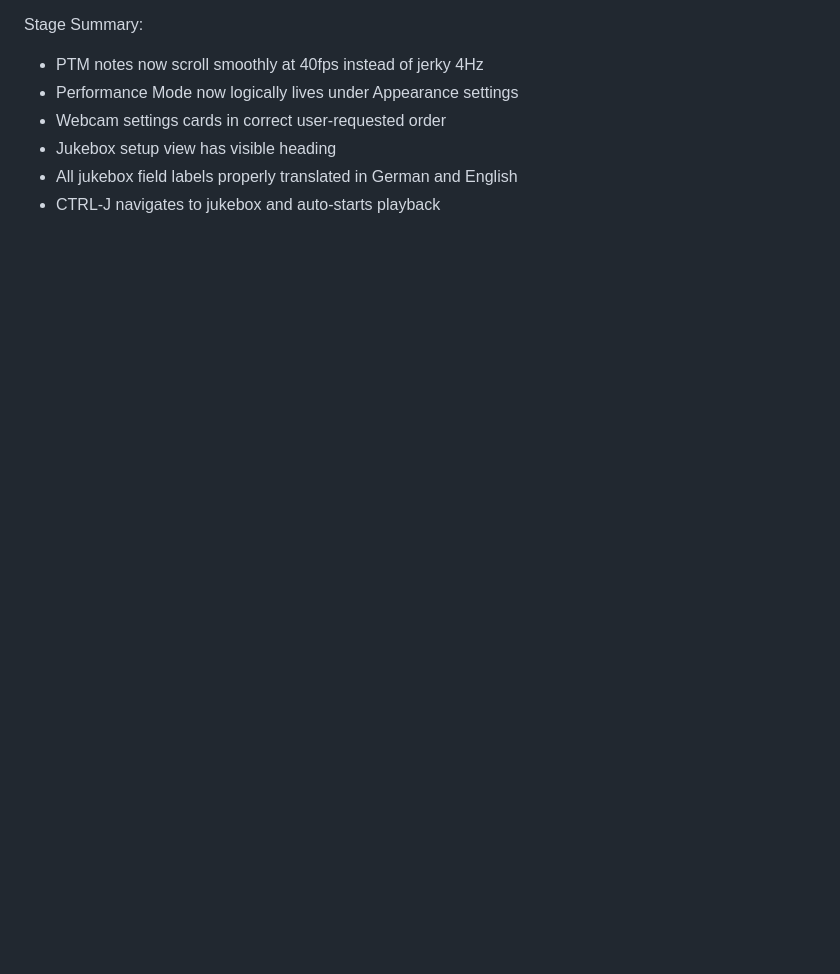
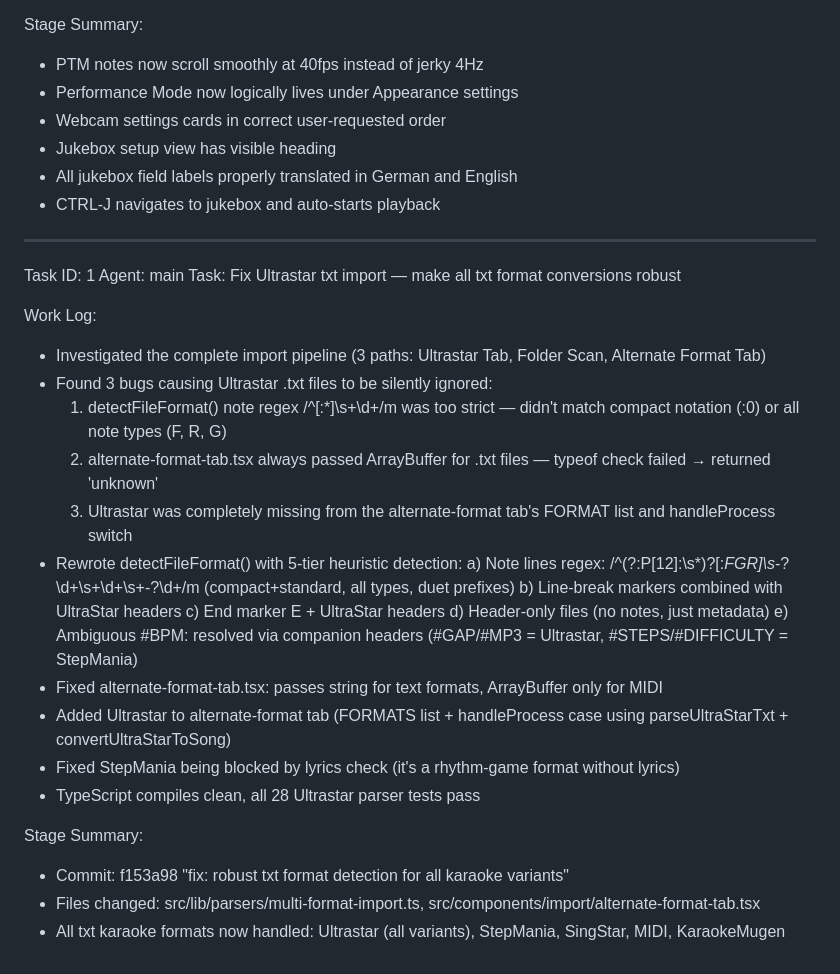
Before and after one commit to marco4192-ui/karaoke-successor, a Markdown page: worklog.md, the part around the change. Rendered like a GitHub page; blank space fills up the shorter version.

Commit message:
69bbc337-17c7-431c-8c0e-38d0d90606b2

```diff
--- a/worklog.md
+++ b/worklog.md
@@ -121,3 +121,29 @@ Stage Summary:
 - Jukebox setup view has visible heading
 - All jukebox field labels properly translated in German and English
 - CTRL-J navigates to jukebox and auto-starts playback
+---
+Task ID: 1
+Agent: main
+Task: Fix Ultrastar txt import — make all txt format conversions robust
+
+Work Log:
+- Investigated the complete import pipeline (3 paths: Ultrastar Tab, Folder Scan, Alternate Format Tab)
+- Found 3 bugs causing Ultrastar .txt files to be silently ignored:
+  1. detectFileFormat() note regex /^[:*]\s+\d+/m was too strict — didn't match compact notation (:0) or all note types (F, R, G)
+  2. alternate-format-tab.tsx always passed ArrayBuffer for .txt files — typeof check failed → returned 'unknown'
+  3. Ultrastar was completely missing from the alternate-format tab's FORMAT list and handleProcess switch
+- Rewrote detectFileFormat() with 5-tier heuristic detection:
+  a) Note lines regex: /^(?:P[12]:\s*)?[:*FGR]\s*-?\d+\s+\d+\s+-?\d+/m (compact+standard, all types, duet prefixes)
+  b) Line-break markers combined with UltraStar headers
+  c) End marker E + UltraStar headers
+  d) Header-only files (no notes, just metadata)
+  e) Ambiguous #BPM: resolved via companion headers (#GAP/#MP3 = Ultrastar, #STEPS/#DIFFICULTY = StepMania)
+- Fixed alternate-format-tab.tsx: passes string for text formats, ArrayBuffer only for MIDI
+- Added Ultrastar to alternate-format tab (FORMATS list + handleProcess case using parseUltraStarTxt + convertUltraStarToSong)
+- Fixed StepMania being blocked by lyrics check (it's a rhythm-game format without lyrics)
+- TypeScript compiles clean, all 28 Ultrastar parser tests pass
+
+Stage Summary:
+- Commit: f153a98 "fix: robust txt format detection for all karaoke variants"
+- Files changed: src/lib/parsers/multi-format-import.ts, src/components/import/alternate-format-tab.tsx
+- All txt karaoke formats now handled: Ultrastar (all variants), StepMania, SingStar, MIDI, KaraokeMugen
```
